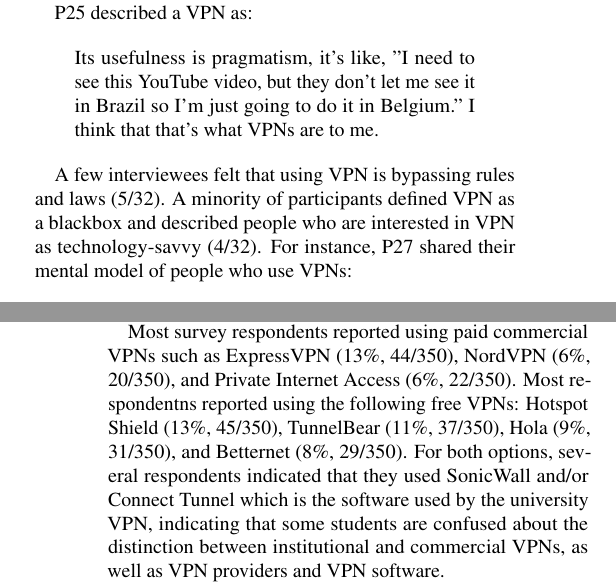
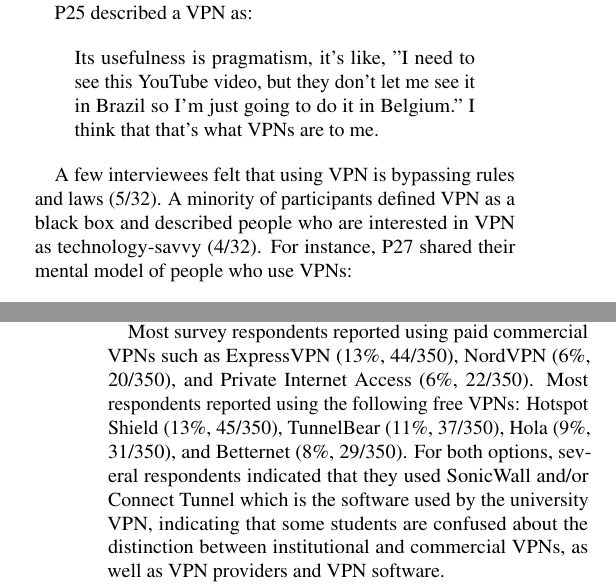
Before and after one commit to noise-lab/vpn-usage-survey-old, a LaTeX document (paper.tex, which reads 1_findings.tex): two parts of the columns of pages 4 and 8 of 16, joined at a grey line, cut so that both start at the same text. Compiled offline with pdfLaTeX.

Commit message:
spelling errors

```diff
--- a/1_findings.tex
+++ b/1_findings.tex
@@ -25,7 +25,7 @@ P25 described a VPN as:
     in Belgium." I think that that's what VPNs are to me. \end{quote}
 
 A few interviewees felt that using VPN is
-bypassing rules and laws (5/32). A minority of participants defined VPN as a blackbox and described people who are
+bypassing rules and laws (5/32). A minority of participants defined VPN as a black box and described people who are
 interested in VPN as technology-savvy (4/32). For instance, P27 shared their mental model of
 people who use VPNs: \begin{quote}I feel like you have to be a super nerd to  understand what all that is and to be able to manipulate it in any
 way\end{quote}
@@ -361,7 +361,7 @@ options. Few respondents set up their own personal VPNs (7\%, 24/350).
 
 Most survey respondents reported using paid commercial VPNs such as
 ExpressVPN (13\%, 44/350), NordVPN (6\%, 20/350), and Private Internet
-Access (6\%, 22/350). Most respondentns reported using the following free VPNs: Hotspot Shield (13\%, 45/350), TunnelBear
+Access (6\%, 22/350). Most respondents reported using the following free VPNs: Hotspot Shield (13\%, 45/350), TunnelBear
 (11\%, 37/350), Hola (9\%, 31/350), and Betternet (8\%, 29/350). For both
 options, several respondents indicated that they used SonicWall and/or Connect
 Tunnel which is the software used by the university VPN, indicating that some
```
Also changed, not shown: 1_findings.tex (2 more changed lines).
